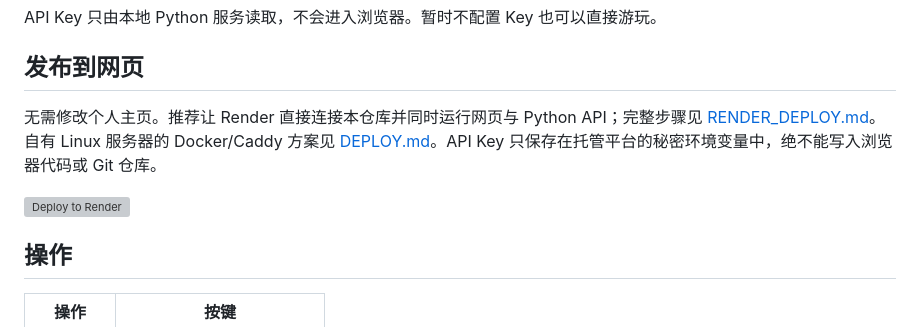
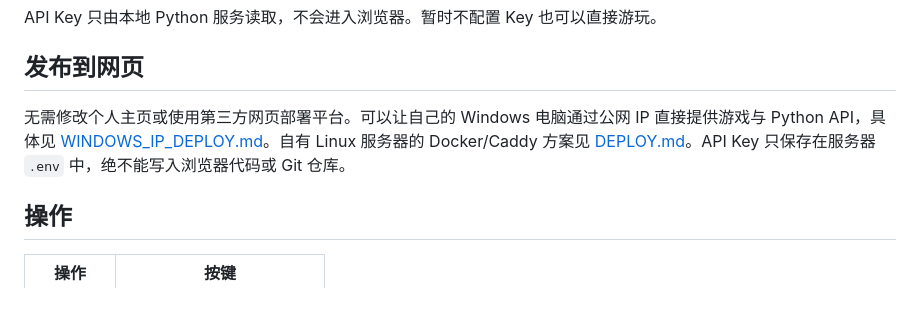
Before and after one commit to OneYaYa/Rougehate, a Markdown page: README.md, the part around one of its changes. Drawn GitHub-style; blank space fills up the shorter version; grey boxes are pictures that could not be loaded.

```diff
--- a/README.md
+++ b/README.md
@@ -80,9 +84,7 @@ API Key 只由本地 Python 服务读取，不会进入浏览器。暂时不配
 
 ## 发布到网页
 
-无需修改个人主页。推荐让 Render 直接连接本仓库并同时运行网页与 Python API；完整步骤见 [RENDER_DEPLOY.md](RENDER_DEPLOY.md)。自有 Linux 服务器的 Docker/Caddy 方案见 [DEPLOY.md](DEPLOY.md)。API Key 只保存在托管平台的秘密环境变量中，绝不能写入浏览器代码或 Git 仓库。
-
-[![Deploy to Render](https://render.com/images/deploy-to-render-button.svg)](https://render.com/deploy?repo=https%3A%2F%2Fgithub.com%2FOneYaYa%2FRougehate)
+无需修改个人主页或使用第三方网页部署平台。可以让自己的 Windows 电脑通过公网 IP 直接提供游戏与 Python API，具体见 [WINDOWS_IP_DEPLOY.md](WINDOWS_IP_DEPLOY.md)。自有 Linux 服务器的 Docker/Caddy 方案见 [DEPLOY.md](DEPLOY.md)。API Key 只保存在服务器 `.env` 中，绝不能写入浏览器代码或 Git 仓库。
 
 ## 操作
 
```
Also changed, not shown: other parts of README.md (+4 -0 lines), README.en.md (added, +139 -0 lines).
